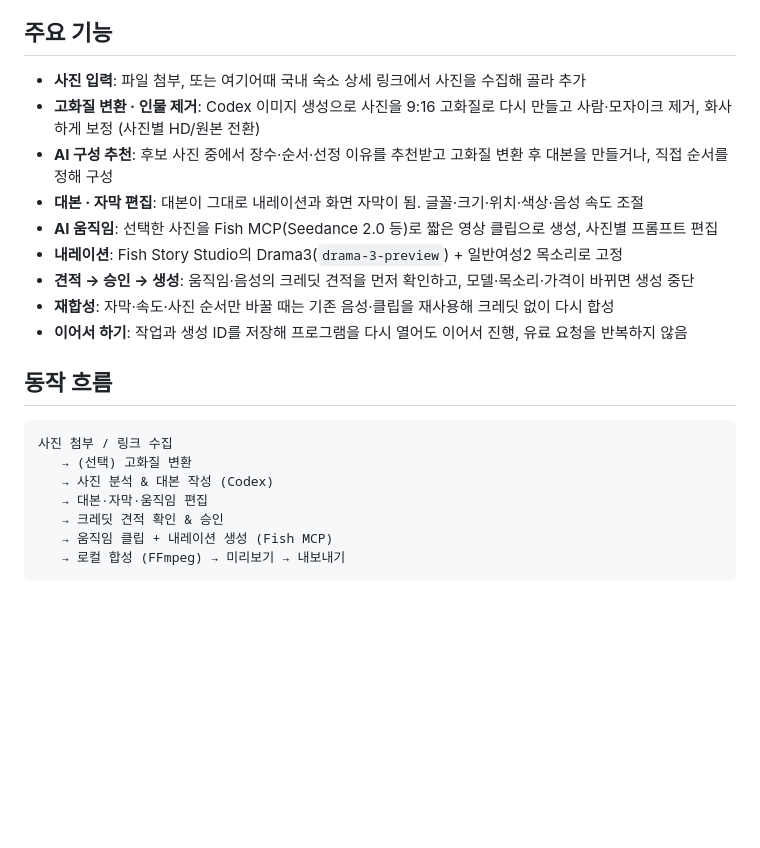
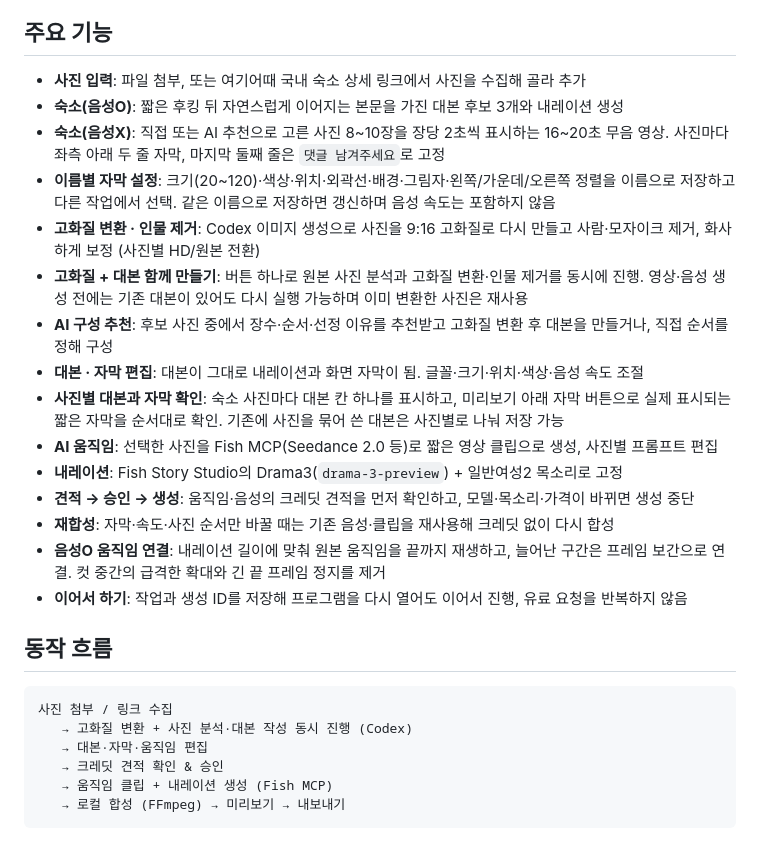
Before and after one commit to DataChuLee/Instagram_automation, a Markdown page: README.md, the part around the change. Drawn GitHub-style; blank space fills up the shorter version.

Commit message:
docs(README.md): 제작 모드와 자막 저장·사진별 편집 사용법 갱신

````diff
--- a/README.md
+++ b/README.md
@@ -7,21 +7,26 @@
 ## 주요 기능
 
 - **사진 입력**: 파일 첨부, 또는 여기어때 국내 숙소 상세 링크에서 사진을 수집해 골라 추가
+- **숙소(음성O)**: 짧은 후킹 뒤 자연스럽게 이어지는 본문을 가진 대본 후보 3개와 내레이션 생성
+- **숙소(음성X)**: 직접 또는 AI 추천으로 고른 사진 8~10장을 장당 2초씩 표시하는 16~20초 무음 영상. 사진마다 좌측 아래 두 줄 자막, 마지막 둘째 줄은 `댓글 남겨주세요`로 고정
+- **이름별 자막 설정**: 크기(20~120)·색상·위치·외곽선·배경·그림자·왼쪽/가운데/오른쪽 정렬을 이름으로 저장하고 다른 작업에서 선택. 같은 이름으로 저장하면 갱신하며 음성 속도는 포함하지 않음
 - **고화질 변환 · 인물 제거**: Codex 이미지 생성으로 사진을 9:16 고화질로 다시 만들고 사람·모자이크 제거, 화사하게 보정 (사진별 HD/원본 전환)
+- **고화질 + 대본 함께 만들기**: 버튼 하나로 원본 사진 분석과 고화질 변환·인물 제거를 동시에 진행. 영상·음성 생성 전에는 기존 대본이 있어도 다시 실행 가능하며 이미 변환한 사진은 재사용
 - **AI 구성 추천**: 후보 사진 중에서 장수·순서·선정 이유를 추천받고 고화질 변환 후 대본을 만들거나, 직접 순서를 정해 구성
 - **대본 · 자막 편집**: 대본이 그대로 내레이션과 화면 자막이 됨. 글꼴·크기·위치·색상·음성 속도 조절
+- **사진별 대본과 자막 확인**: 숙소 사진마다 대본 칸 하나를 표시하고, 미리보기 아래 자막 버튼으로 실제 표시되는 짧은 자막을 순서대로 확인. 기존에 사진을 묶어 쓴 대본은 사진별로 나눠 저장 가능
 - **AI 움직임**: 선택한 사진을 Fish MCP(Seedance 2.0 등)로 짧은 영상 클립으로 생성, 사진별 프롬프트 편집
 - **내레이션**: Fish Story Studio의 Drama3(`drama-3-preview`) + 일반여성2 목소리로 고정
 - **견적 → 승인 → 생성**: 움직임·음성의 크레딧 견적을 먼저 확인하고, 모델·목소리·가격이 바뀌면 생성 중단
 - **재합성**: 자막·속도·사진 순서만 바꿀 때는 기존 음성·클립을 재사용해 크레딧 없이 다시 합성
+- **음성O 움직임 연결**: 내레이션 길이에 맞춰 원본 움직임을 끝까지 재생하고, 늘어난 구간은 프레임 보간으로 연결. 컷 중간의 급격한 확대와 긴 끝 프레임 정지를 제거
 - **이어서 하기**: 작업과 생성 ID를 저장해 프로그램을 다시 열어도 이어서 진행, 유료 요청을 반복하지 않음
 
 ## 동작 흐름
 
 ```
 사진 첨부 / 링크 수집
-   → (선택) 고화질 변환
-   → 사진 분석 & 대본 작성 (Codex)
+   → 고화질 변환 + 사진 분석·대본 작성 동시 진행 (Codex)
    → 대본·자막·움직임 편집
    → 크레딧 견적 확인 & 승인
    → 움직임 클립 + 내레이션 생성 (Fish MCP)
````
